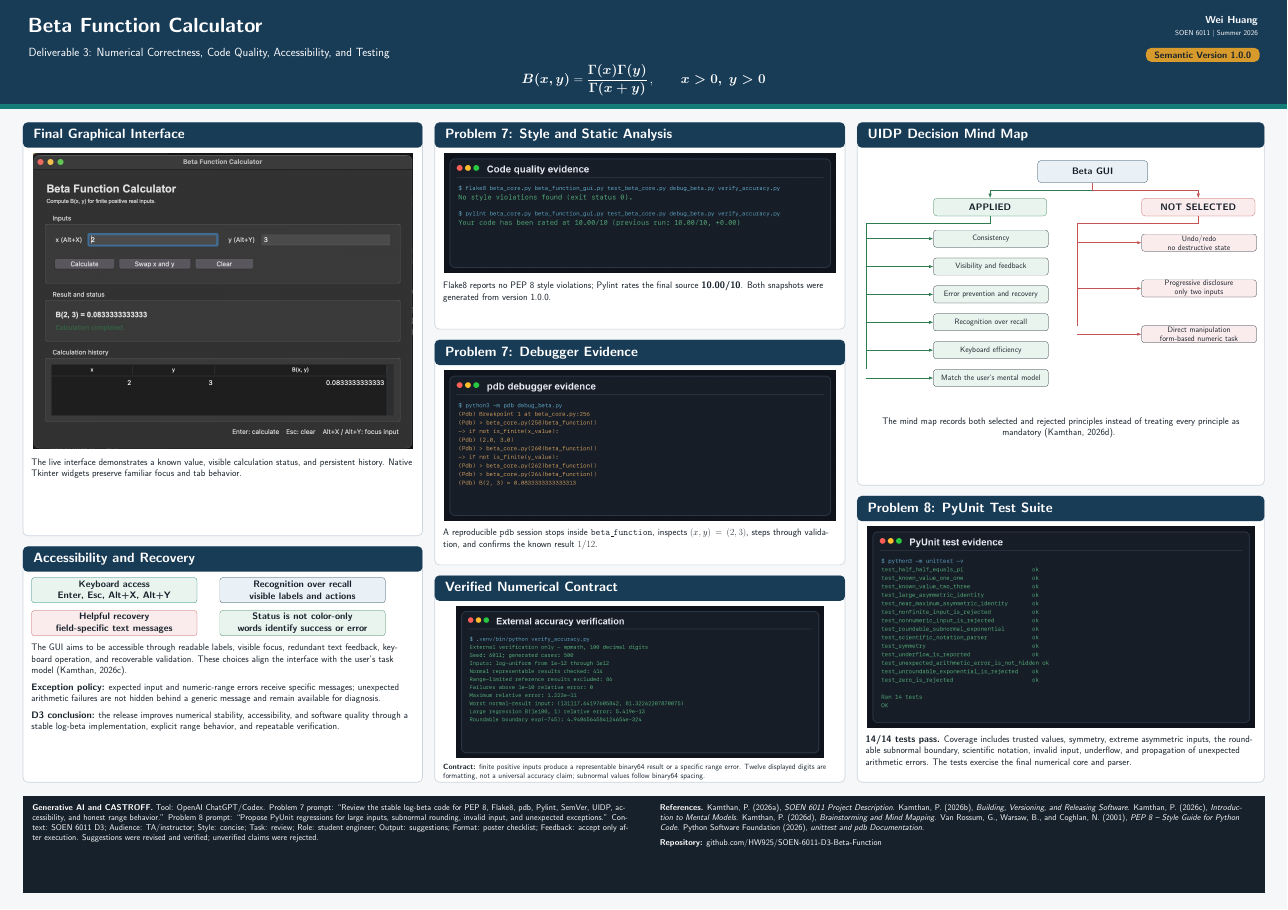
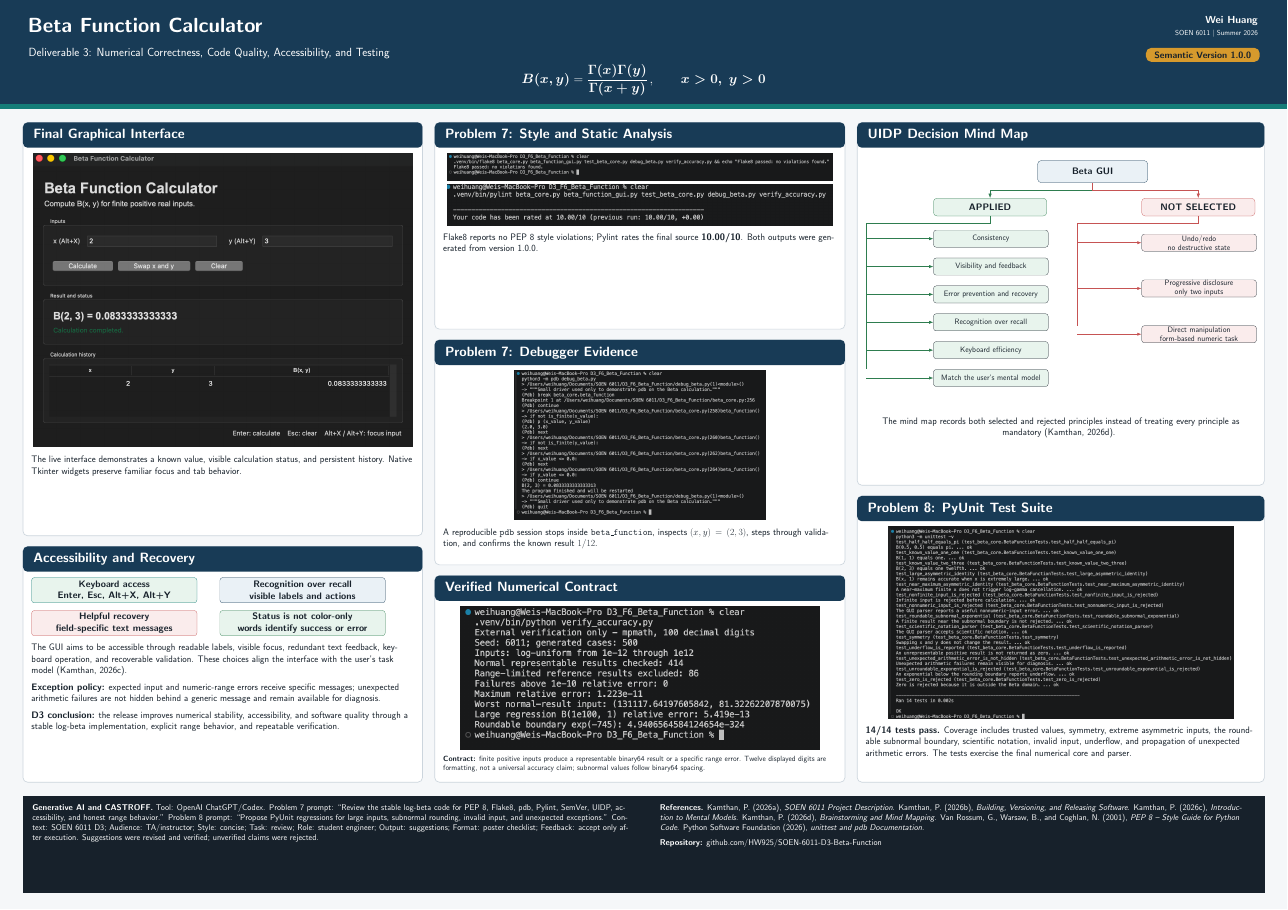
Before and after one commit to HW925/SOEN-6011-D3-Beta-Function, a LaTeX document (SOEN_6011_D3_Poster.tex): the whole page. Compiled offline with pdfLaTeX.

Commit message:
Replace poster evidence with authentic screenshots

```diff
--- a/SOEN_6011_D3_Poster.tex
+++ b/SOEN_6011_D3_Poster.tex
@@ -125,16 +125,18 @@
   % Centre column
   \PosterBox{28.4}{8.0}{26.8}{13.5}{Problem 7: Style and Static Analysis}{
     \centering
-    \includegraphics[width=25.5cm]{assets/quality_tools.png}
-    \par\vspace{0.3cm}
+    \includegraphics[width=25.2cm]{assets/flake8_raw.png}
+    \par\vspace{0.22cm}
+    \includegraphics[width=25.2cm]{assets/pylint_raw.png}
+    \par\vspace{0.24cm}
     \RaggedRight
     Flake8 reports no PEP 8 style violations; Pylint rates the final source
-    \textbf{10.00/10}. Both snapshots were generated from version 1.0.0.
+    \textbf{10.00/10}. Both outputs were generated from version 1.0.0.
   }
 
   \PosterBox{28.4}{22.2}{26.8}{14.7}{Problem 7: Debugger Evidence}{
     \centering
-    \includegraphics[width=25.5cm]{assets/pdb_session.png}
+    \includegraphics[height=9.7cm]{assets/pdb_raw.png}
     \par\vspace{0.3cm}
     \RaggedRight
     A reproducible \texttt{pdb} session stops inside \texttt{beta\_function},
```
Also changed, not shown: assets/accuracy_raw.png (added), assets/accuracy_verification.png (deleted), assets/flake8_raw.png (added), assets/gui_accessibility.png (deleted), assets/gui_raw.png (added), assets/pdb_raw.png (added), assets/pdb_session.png (deleted), assets/pylint_raw.png (added), assets/quality_tools.png (deleted), assets/unit_tests.png (deleted), assets/unit_tests_raw.png (added), output/pdf/SOEN_6011_D3_Poster.pdf, SOEN_6011_D3_Poster.tex (6 more changed lines).
